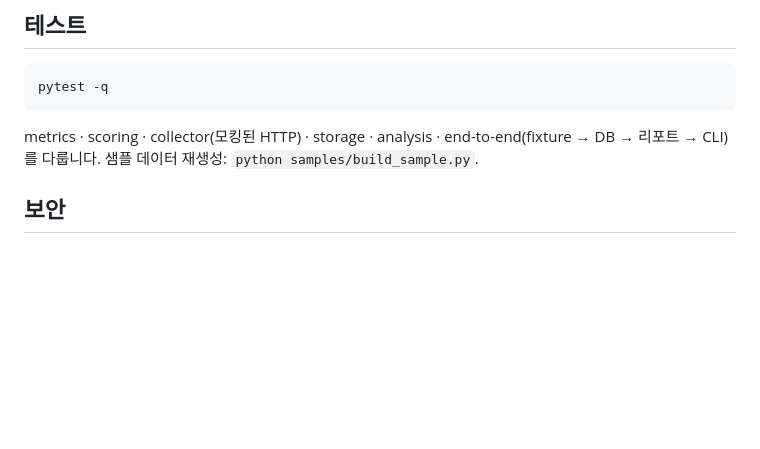
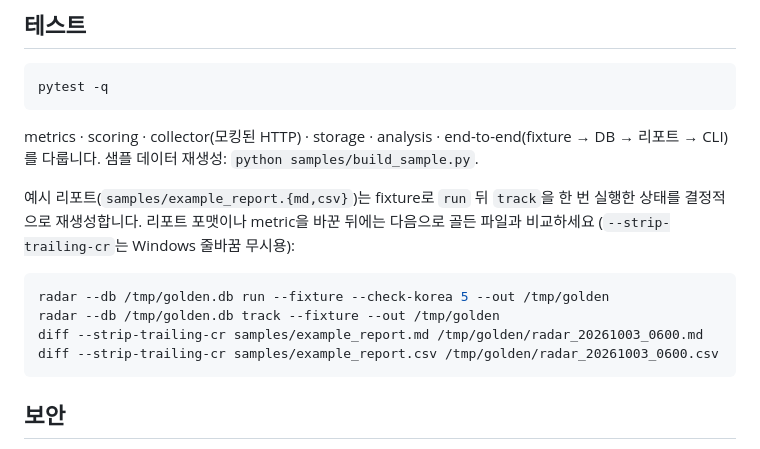
Before and after one commit to truman-test/global-shorts-radar, a Markdown page: README.md, the part around the change. Drawn GitHub-style; blank space fills up the shorter version.

Commit message:
Document golden-report check for the fixture run + track flow
samples/example_report.{md,csv} reproduce byte-for-byte from
`radar run --fixture --check-korea 5` followed by `radar track --fixture`
(verified on this commit's parent). Add the commands to the README test
section so format or metric changes are checked against the golden files.

Co-Authored-By: Claude Fable 5.1 <noreply@anthropic.com>

````diff
--- a/README.md
+++ b/README.md
@@ -167,6 +167,16 @@ pytest -q
 metrics · scoring · collector(모킹된 HTTP) · storage · analysis · end-to-end(fixture → DB → 리포트 → CLI)를 다룹니다.
 샘플 데이터 재생성: `python samples/build_sample.py`.
 
+예시 리포트(`samples/example_report.{md,csv}`)는 fixture로 `run` 뒤 `track`을 한 번 실행한 상태를 결정적으로 재생성합니다.
+리포트 포맷이나 metric을 바꾼 뒤에는 다음으로 골든 파일과 비교하세요 (`--strip-trailing-cr`는 Windows 줄바꿈 무시용):
+
+```bash
+radar --db /tmp/golden.db run --fixture --check-korea 5 --out /tmp/golden
+radar --db /tmp/golden.db track --fixture --out /tmp/golden
+diff --strip-trailing-cr samples/example_report.md /tmp/golden/radar_20261003_0600.md
+diff --strip-trailing-cr samples/example_report.csv /tmp/golden/radar_20261003_0600.csv
+```
+
 ## 보안
 
 - API 키는 환경 변수 또는 `.env`(gitignore)에서만 읽습니다.
````
